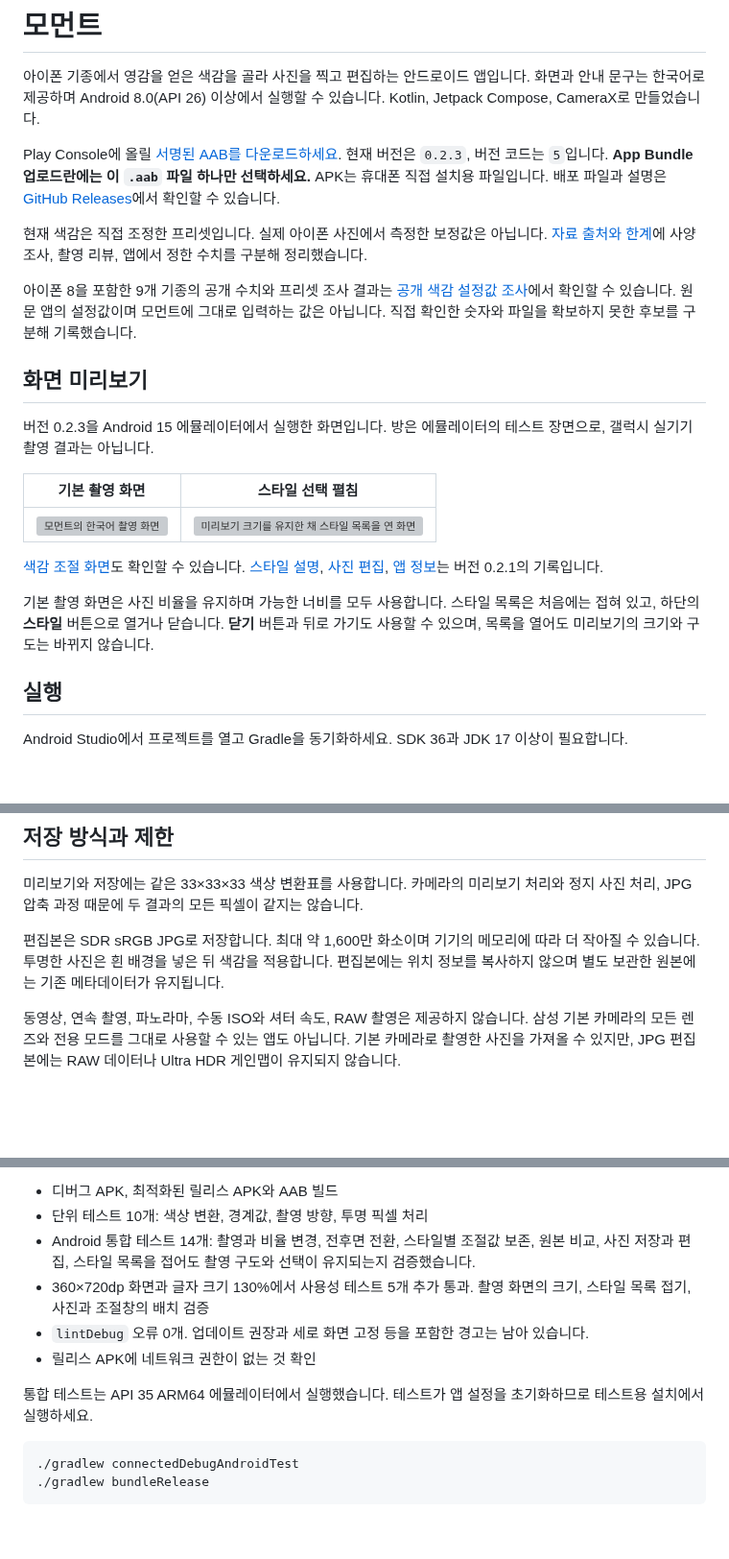
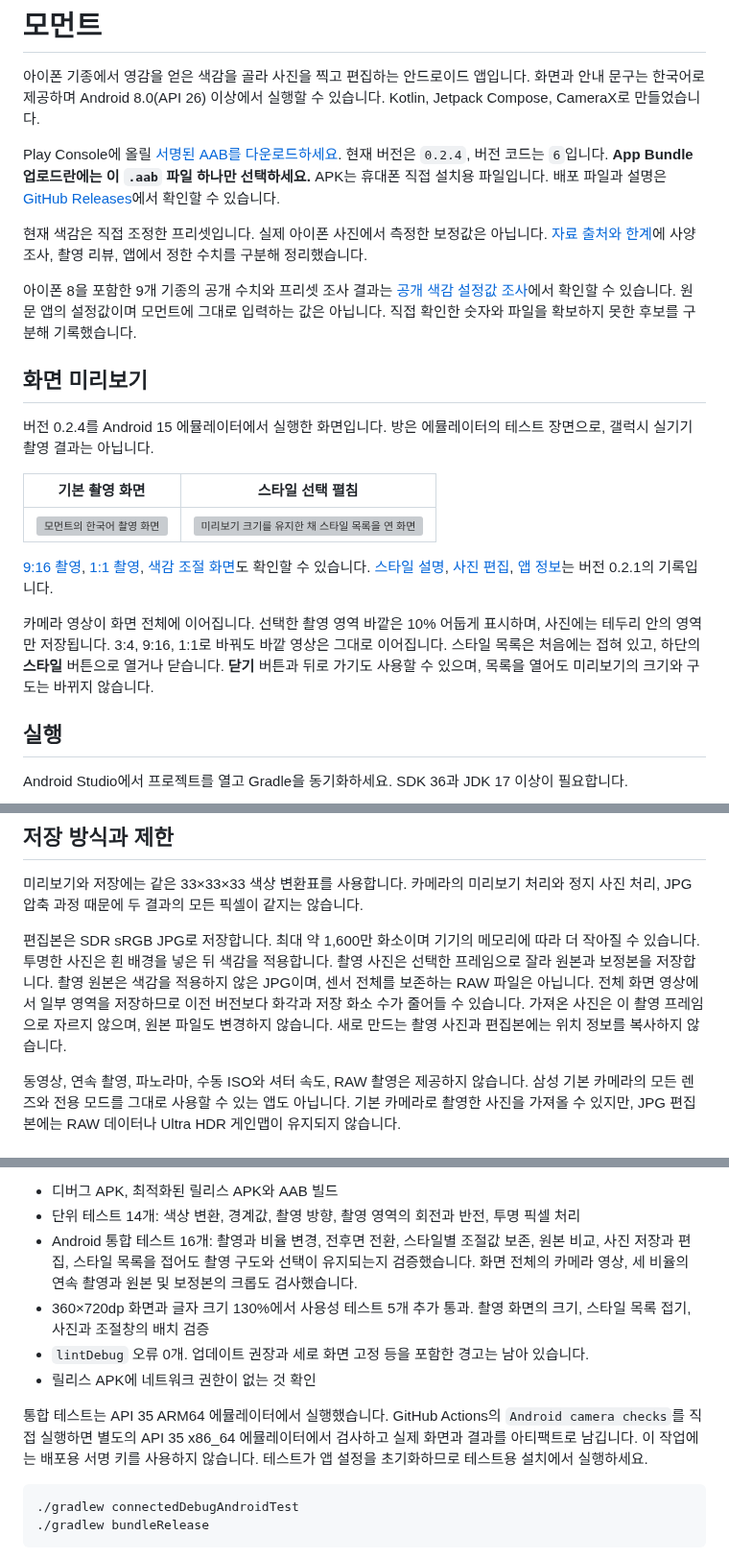
Before and after one commit to hyunjun1234/Iphone_camera, a Markdown page: README.md, 3 parts joined by grey strips. Shown at 96% size. GitHub-like rendering; blank space fills up the shorter version; grey boxes are pictures that could not be loaded.

Commit message:
docs: publish full-scene camera previews and release checks

````diff
--- a/README.md
+++ b/README.md
@@ -2,7 +2,7 @@
 
 아이폰 기종에서 영감을 얻은 색감을 골라 사진을 찍고 편집하는 안드로이드 앱입니다. 화면과 안내 문구는 한국어로 제공하며 Android 8.0(API 26) 이상에서 실행할 수 있습니다. Kotlin, Jetpack Compose, CameraX로 만들었습니다.
 
-Play Console에 올릴 [서명된 AAB를 다운로드하세요](https://github.com/hyunjun1234/Iphone_camera/releases/download/v0.2.3/moment-0.2.3-5.aab). 현재 버전은 `0.2.3`, 버전 코드는 `5`입니다. **App Bundle 업로드란에는 이 `.aab` 파일 하나만 선택하세요.** APK는 휴대폰 직접 설치용 파일입니다. 배포 파일과 설명은 [GitHub Releases](https://github.com/hyunjun1234/Iphone_camera/releases/tag/v0.2.3)에서 확인할 수 있습니다.
+Play Console에 올릴 [서명된 AAB를 다운로드하세요](https://github.com/hyunjun1234/Iphone_camera/releases/download/v0.2.4/moment-0.2.4-6.aab). 현재 버전은 `0.2.4`, 버전 코드는 `6`입니다. **App Bundle 업로드란에는 이 `.aab` 파일 하나만 선택하세요.** APK는 휴대폰 직접 설치용 파일입니다. 배포 파일과 설명은 [GitHub Releases](https://github.com/hyunjun1234/Iphone_camera/releases/tag/v0.2.4)에서 확인할 수 있습니다.
 
 현재 색감은 직접 조정한 프리셋입니다. 실제 아이폰 사진에서 측정한 보정값은 아닙니다. [자료 출처와 한계](docs/COLOR_EVIDENCE.md)에 사양 조사, 촬영 리뷰, 앱에서 정한 수치를 구분해 정리했습니다.
 
@@ -10,15 +10,15 @@ Play Console에 올릴 [서명된 AAB를 다운로드하세요](https://github.c
 
 ## 화면 미리보기
 
-버전 0.2.3을 Android 15 에뮬레이터에서 실행한 화면입니다. 방은 에뮬레이터의 테스트 장면으로, 갤럭시 실기기 촬영 결과는 아닙니다.
+버전 0.2.4를 Android 15 에뮬레이터에서 실행한 화면입니다. 방은 에뮬레이터의 테스트 장면으로, 갤럭시 실기기 촬영 결과는 아닙니다.
 
 | 기본 촬영 화면 | 스타일 선택 펼침 |
 | --- | --- |
 | <img src="docs/screenshots/camera.png" width="280" alt="모먼트의 한국어 촬영 화면" /> | <img src="docs/screenshots/camera-styles.png" width="280" alt="미리보기 크기를 유지한 채 스타일 목록을 연 화면" /> |
 
-[색감 조절 화면](docs/screenshots/tune.png)도 확인할 수 있습니다. [스타일 설명](docs/screenshots/styles.png), [사진 편집](docs/screenshots/import.png), [앱 정보](docs/screenshots/about.png)는 버전 0.2.1의 기록입니다.
+[9:16 촬영](docs/screenshots/camera-wide.png), [1:1 촬영](docs/screenshots/camera-square.png), [색감 조절 화면](docs/screenshots/tune.png)도 확인할 수 있습니다. [스타일 설명](docs/screenshots/styles.png), [사진 편집](docs/screenshots/import.png), [앱 정보](docs/screenshots/about.png)는 버전 0.2.1의 기록입니다.
 
-기본 촬영 화면은 사진 비율을 유지하며 가능한 너비를 모두 사용합니다. 스타일 목록은 처음에는 접혀 있고, 하단의 **스타일** 버튼으로 열거나 닫습니다. **닫기** 버튼과 뒤로 가기도 사용할 수 있으며, 목록을 열어도 미리보기의 크기와 구도는 바뀌지 않습니다.
+카메라 영상이 화면 전체에 이어집니다. 선택한 촬영 영역 바깥은 10% 어둡게 표시하며, 사진에는 테두리 안의 영역만 저장됩니다. 3:4, 9:16, 1:1로 바꿔도 바깥 영상은 그대로 이어집니다. 스타일 목록은 처음에는 접혀 있고, 하단의 **스타일** 버튼으로 열거나 닫습니다. **닫기** 버튼과 뒤로 가기도 사용할 수 있으며, 목록을 열어도 미리보기의 크기와 구도는 바뀌지 않습니다.
 
 ## 실행
 
@@ -64,7 +64,7 @@ GitHub에 첨부된 AAB를 받아 Console에서 직접 내부 테스트로 등
 
 미리보기와 저장에는 같은 33×33×33 색상 변환표를 사용합니다. 카메라의 미리보기 처리와 정지 사진 처리, JPG 압축 과정 때문에 두 결과의 모든 픽셀이 같지는 않습니다.
 
-편집본은 SDR sRGB JPG로 저장합니다. 최대 약 1,600만 화소이며 기기의 메모리에 따라 더 작아질 수 있습니다. 투명한 사진은 흰 배경을 넣은 뒤 색감을 적용합니다. 편집본에는 위치 정보를 복사하지 않으며 별도 보관한 원본에는 기존 메타데이터가 유지됩니다.
+편집본은 SDR sRGB JPG로 저장합니다. 최대 약 1,600만 화소이며 기기의 메모리에 따라 더 작아질 수 있습니다. 투명한 사진은 흰 배경을 넣은 뒤 색감을 적용합니다. 촬영 사진은 선택한 프레임으로 잘라 원본과 보정본을 저장합니다. 촬영 원본은 색감을 적용하지 않은 JPG이며, 센서 전체를 보존하는 RAW 파일은 아닙니다. 전체 화면 영상에서 일부 영역을 저장하므로 이전 버전보다 화각과 저장 화소 수가 줄어들 수 있습니다. 가져온 사진은 이 촬영 프레임으로 자르지 않으며, 원본 파일도 변경하지 않습니다. 새로 만드는 촬영 사진과 편집본에는 위치 정보를 복사하지 않습니다.
 
 동영상, 연속 촬영, 파노라마, 수동 ISO와 셔터 속도, RAW 촬영은 제공하지 않습니다. 삼성 기본 카메라의 모든 렌즈와 전용 모드를 그대로 사용할 수 있는 앱도 아닙니다. 기본 카메라로 촬영한 사진을 가져올 수 있지만, JPG 편집본에는 RAW 데이터나 Ultra HDR 게인맵이 유지되지 않습니다.
 
@@ -74,12 +74,12 @@ GitHub에 첨부된 AAB를 받아 Console에서 직접 내부 테스트로 등
 
 - 디버그 APK, 최적화된 릴리스 APK와 AAB 빌드
-- 단위 테스트 10개: 색상 변환, 경계값, 촬영 방향, 투명 픽셀 처리
-- Android 통합 테스트 14개: 촬영과 비율 변경, 전후면 전환, 스타일별 조절값 보존, 원본 비교, 사진 저장과 편집, 스타일 목록을 접어도 촬영 구도와 선택이 유지되는지 검증했습니다.
+- 단위 테스트 14개: 색상 변환, 경계값, 촬영 방향, 촬영 영역의 회전과 반전, 투명 픽셀 처리
+- Android 통합 테스트 16개: 촬영과 비율 변경, 전후면 전환, 스타일별 조절값 보존, 원본 비교, 사진 저장과 편집, 스타일 목록을 접어도 촬영 구도와 선택이 유지되는지 검증했습니다. 화면 전체의 카메라 영상, 세 비율의 연속 촬영과 원본 및 보정본의 크롭도 검사했습니다.
 - 360×720dp 화면과 글자 크기 130%에서 사용성 테스트 5개 추가 통과. 촬영 화면의 크기, 스타일 목록 접기, 사진과 조절창의 배치 검증
 - `lintDebug` 오류 0개. 업데이트 권장과 세로 화면 고정 등을 포함한 경고는 남아 있습니다.
 - 릴리스 APK에 네트워크 권한이 없는 것 확인
 
-통합 테스트는 API 35 ARM64 에뮬레이터에서 실행했습니다. 테스트가 앱 설정을 초기화하므로 테스트용 설치에서 실행하세요.
+통합 테스트는 API 35 ARM64 에뮬레이터에서 실행했습니다. GitHub Actions의 `Android camera checks`를 직접 실행하면 별도의 API 35 x86_64 에뮬레이터에서 검사하고 실제 화면과 결과를 아티팩트로 남깁니다. 이 작업에는 배포용 서명 키를 사용하지 않습니다. 테스트가 앱 설정을 초기화하므로 테스트용 설치에서 실행하세요.
 
 ```sh
 ./gradlew connectedDebugAndroidTest
````
Also changed, not shown: other parts of README.md (+1 -1 lines), docs/PLAY_INTERNAL_TESTING.md (+10 -10 lines), docs/RELEASE_REVIEW.md (+16 -0 lines), docs/screenshots/tune.png, 5 other files.
